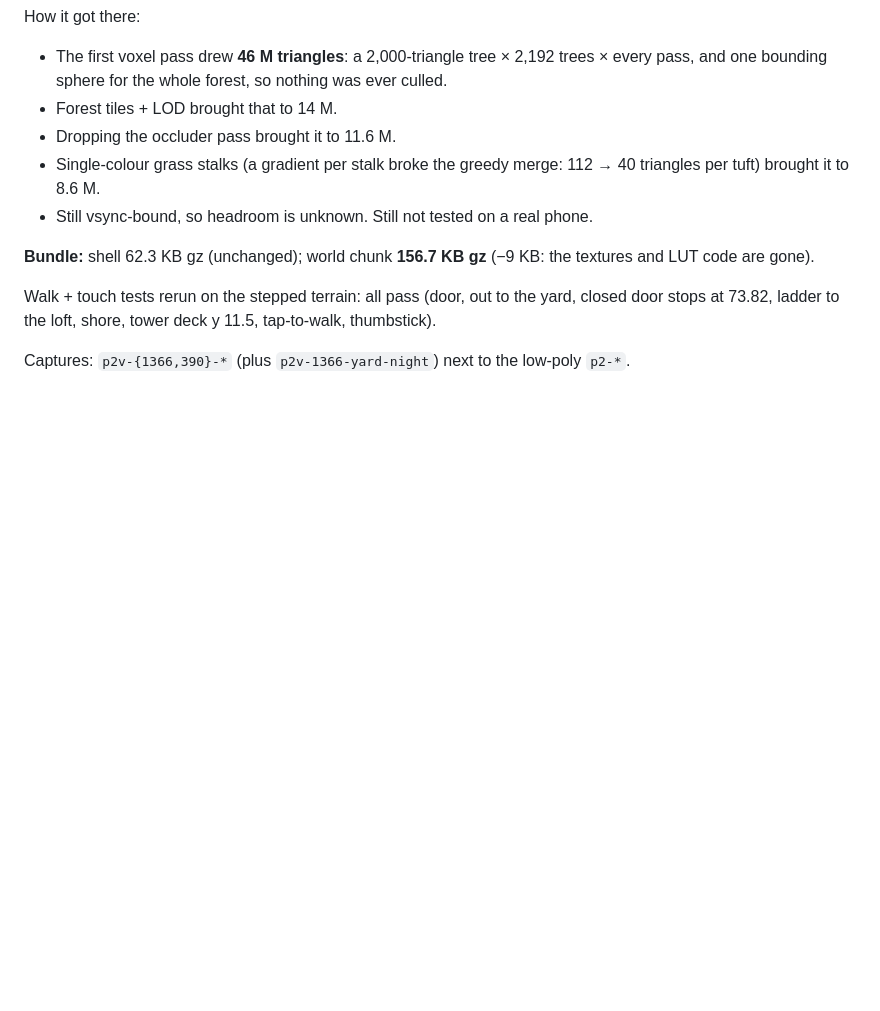
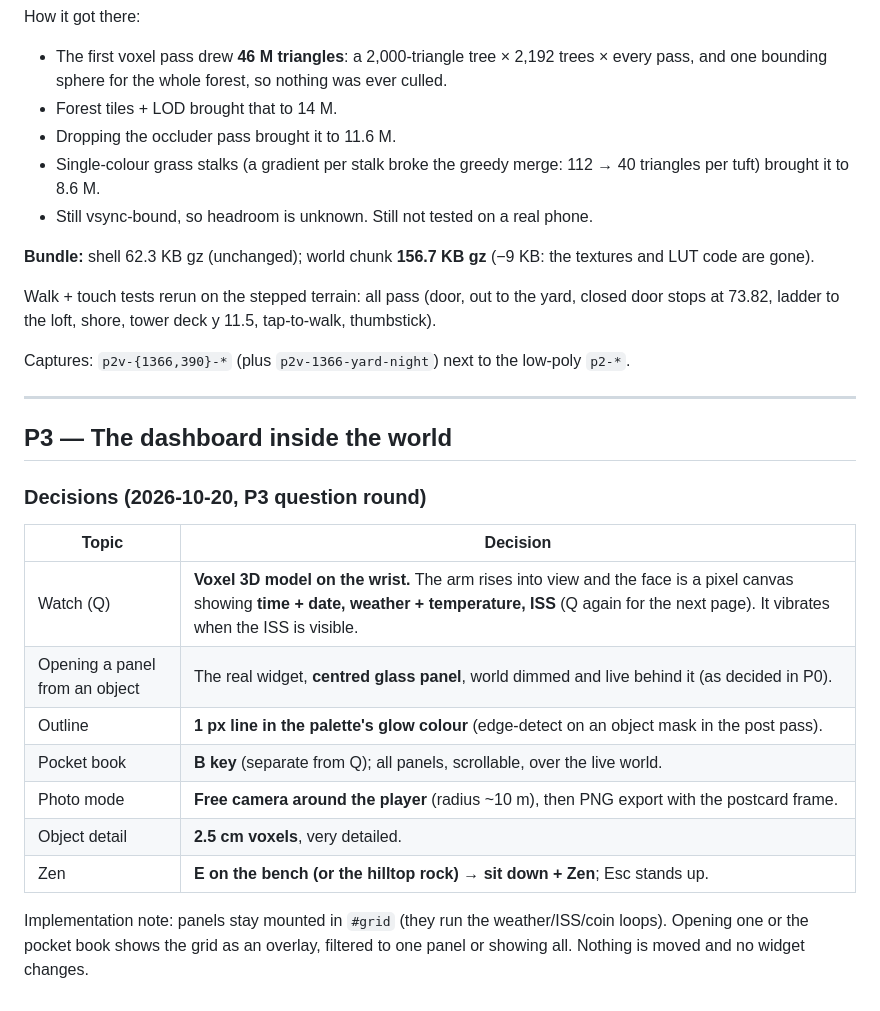
Before and after one commit to Rinkusuu/-PIXEL-SERIES-Useless-Dashboard-3D, a Markdown page: docs/RENOVASI_3D_NOTES.md, the part around the change. Drawn GitHub-style; blank space fills up the shorter version.

Commit message:
3d: record P3 decisions

```diff
--- a/docs/RENOVASI_3D_NOTES.md
+++ b/docs/RENOVASI_3D_NOTES.md
@@ -375,3 +375,20 @@ How it got there:
 Walk + touch tests rerun on the stepped terrain: all pass (door, out to the yard, closed door stops at 73.82, ladder to the loft, shore, tower deck y 11.5, tap-to-walk, thumbstick).
 
 Captures: `p2v-{1366,390}-*` (plus `p2v-1366-yard-night`) next to the low-poly `p2-*`.
+
+---
+
+## P3 — The dashboard inside the world
+
+### Decisions (2026-10-20, P3 question round)
+| Topic | Decision |
+|---|---|
+| Watch (Q) | **Voxel 3D model on the wrist.** The arm rises into view and the face is a pixel canvas showing **time + date, weather + temperature, ISS** (Q again for the next page). It vibrates when the ISS is visible. |
+| Opening a panel from an object | The real widget, **centred glass panel**, world dimmed and live behind it (as decided in P0). |
+| Outline | **1 px line in the palette's glow colour** (edge-detect on an object mask in the post pass). |
+| Pocket book | **B key** (separate from Q); all panels, scrollable, over the live world. |
+| Photo mode | **Free camera around the player** (radius ~10 m), then PNG export with the postcard frame. |
+| Object detail | **2.5 cm voxels**, very detailed. |
+| Zen | **E on the bench (or the hilltop rock) → sit down + Zen**; Esc stands up. |
+
+Implementation note: panels stay mounted in `#grid` (they run the weather/ISS/coin loops). Opening one or the pocket book shows the grid as an overlay, filtered to one panel or showing all. Nothing is moved and no widget changes.
```
